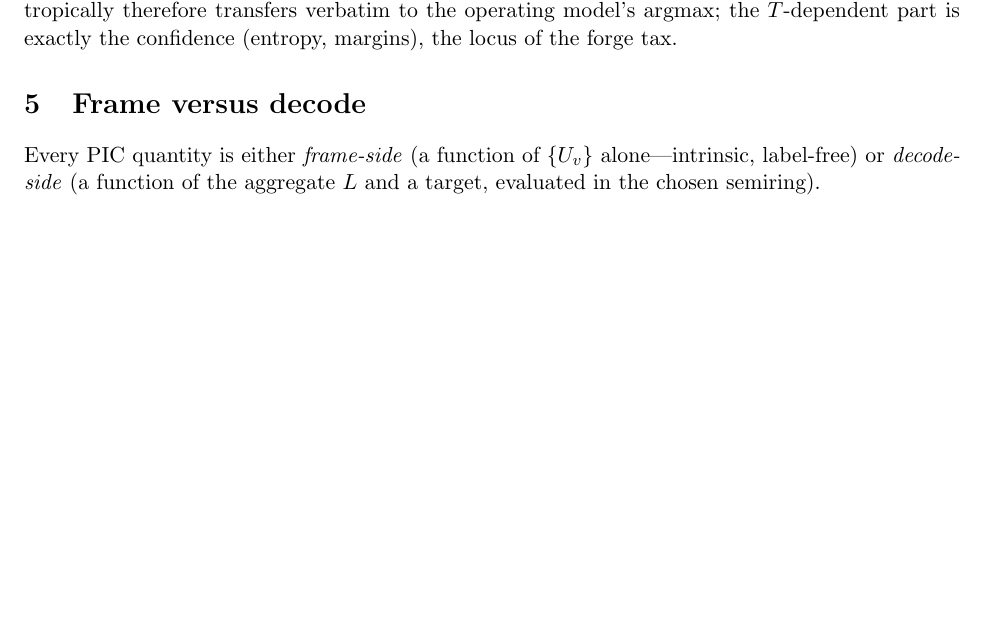
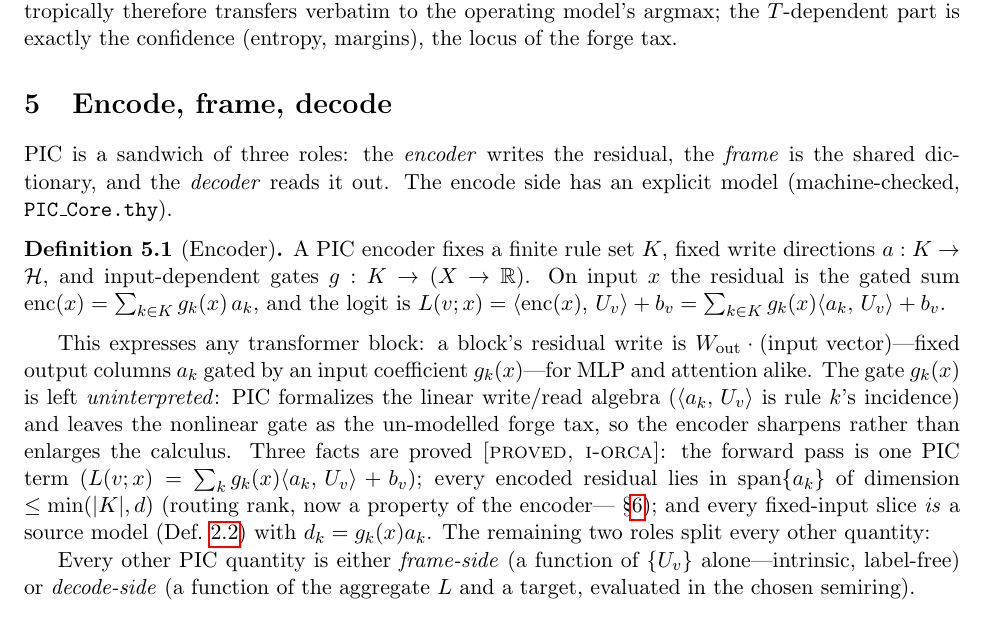
Before and after one commit to jascal/pic, a LaTeX paper (paper/pic_calculus.tex): part of page 4 of 7 before the commit and part of page 4 of 8 after it, cut so that both start at the same text, the shorter picture padded with empty space. Compiled offline with pdfLaTeX.

Commit message:
Wire the encoder into spec + paper; connect it to the LP reading
- spec §4.3 + paper Def "Encoder": the formal encode model (enc x = Σ_k g_k(x)·a_k;
  fixed write directions, uninterpreted gates) mirroring PIC_Core.thy's pic_encoder.
  Expresses any transformer block (MLP+attn = W_out · gated vector); routing rank now a
  property of the encoder; every input-slice IS a pic source-model.
- §6.5 (LP): the encoder is the FACT-GENERATING (EDB) layer — the fixed rule bank {a_k}
  is the program (clauses), the input fires gates g_k(x) producing the weighted ground
  facts, the decode is the query. This is why the LP formalism needs the encoder: without
  it there's no input→EDB step. encoder_slice_logit = each input grounds the program to a
  pic model. Paper compiles 8pp.

Co-Authored-By: Claude Opus 4.8 (1M context) <noreply@anthropic.com>
Claude-Session: https://claude.ai/code/session_013oXnN5fy5Pwuvr5S7xDaaj

```diff
--- a/paper/pic_calculus.tex
+++ b/paper/pic_calculus.tex
@@ -228,10 +228,31 @@ token because they share the monomials. Every margin/decode theorem of \S\ref{se
 therefore transfers verbatim to the operating model's argmax; the $T$-dependent part is exactly the
 confidence (entropy, margins), the locus of the forge tax.
 
-\section{Frame versus decode}\label{sec:sep}
+\section{Encode, frame, decode}\label{sec:sep}
 
-Every PIC quantity is either \emph{frame-side} (a function of $\{U_v\}$ alone---intrinsic, label-free)
-or \emph{decode-side} (a function of the aggregate $L$ and a target, evaluated in the chosen semiring).
+PIC is a sandwich of three roles: the \emph{encoder} writes the residual, the \emph{frame} is the shared
+dictionary, and the \emph{decoder} reads it out. The encode side has an explicit model
+(machine-checked, \texttt{PIC\_Core.thy}).
+
+\begin{definition}[Encoder]\label{def:enc}
+A PIC encoder fixes a finite rule set $K$, fixed write directions $a:K\to\HH$, and input-dependent gates
+$g:K\to(X\to\RR)$. On input $x$ the residual is the gated sum $\operatorname{enc}(x)=\sum_{k\in K}g_k(x)\,a_k$,
+and the logit is $L(v;x)=\inner{\operatorname{enc}(x)}{U_v}+b_v=\sum_{k\in K}g_k(x)\inner{a_k}{U_v}+b_v$.
+\end{definition}
+
+This expresses any transformer block: a block's residual write is $W_{\mathrm{out}}\cdot(\text{input
+vector})$---fixed output columns $a_k$ gated by an input coefficient $g_k(x)$---for MLP and attention
+alike. The gate $g_k(x)$ is left \emph{uninterpreted}: PIC formalizes the linear write/read algebra
+($\inner{a_k}{U_v}$ is rule $k$'s incidence) and leaves the nonlinear gate as the un-modelled forge tax,
+so the encoder sharpens rather than enlarges the calculus. Three facts are proved \proved{}: the forward
+pass is one PIC term ($L(v;x)=\sum_k g_k(x)\inner{a_k}{U_v}+b_v$); every encoded residual lies in
+$\operatorname{span}\{a_k\}$ of dimension $\le\min(|K|,d)$ (routing rank, now a property of the encoder---
+\S\ref{sec:thm}); and every fixed-input slice \emph{is} a source model (Def.~\ref{def:agg}) with
+$d_k=g_k(x)a_k$. The remaining two roles split every other quantity:
+
+Every other PIC quantity is either \emph{frame-side} (a function of $\{U_v\}$ alone---intrinsic,
+label-free) or \emph{decode-side} (a function of the aggregate $L$ and a target, evaluated in the chosen
+semiring).
 
 \paragraph{Decode-side.}
 margin $m(t)=L(t)-\max_{v\neq t}L(v)$;\quad
```
Also changed, not shown: spec/PIC_SPEC.md (+41 -2 lines).
